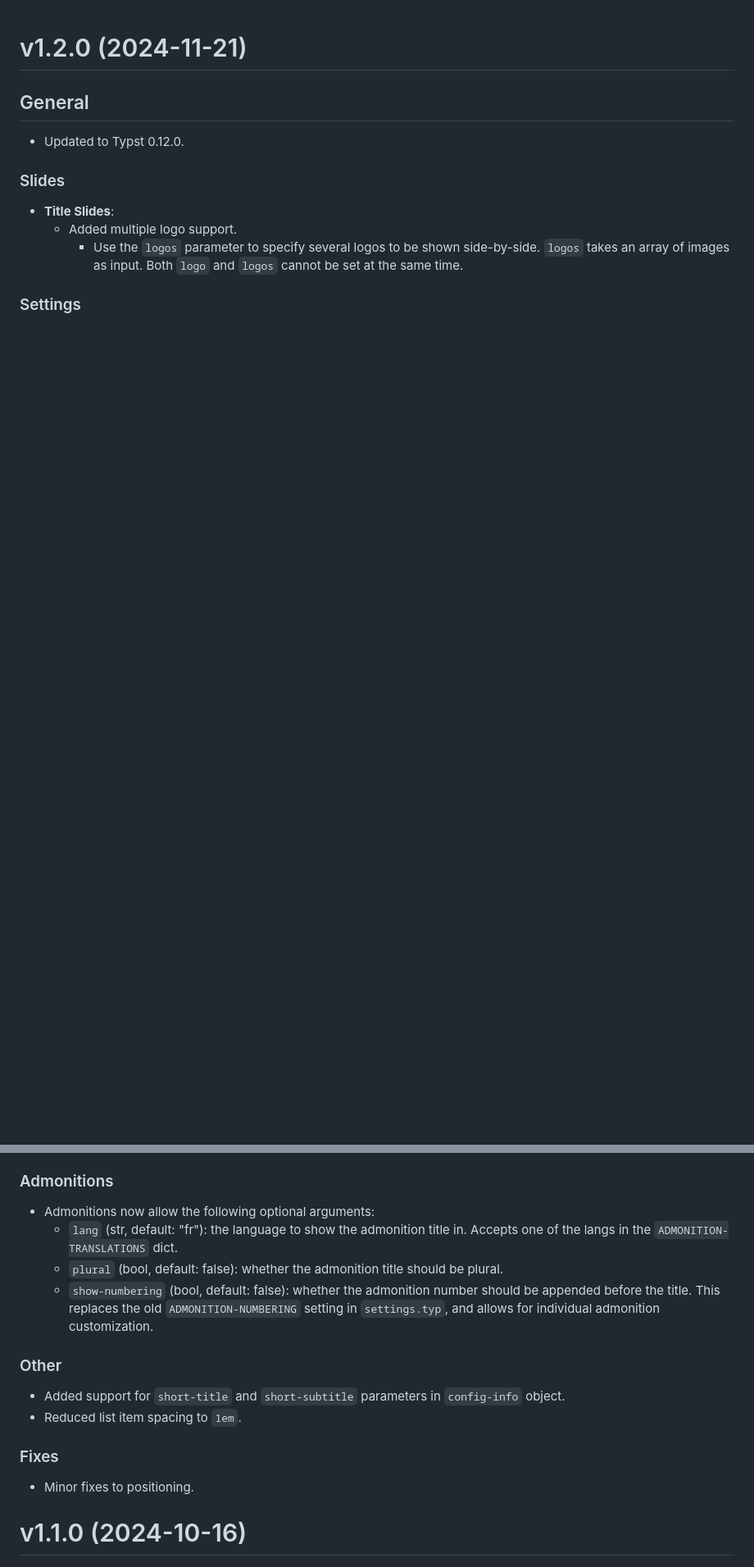
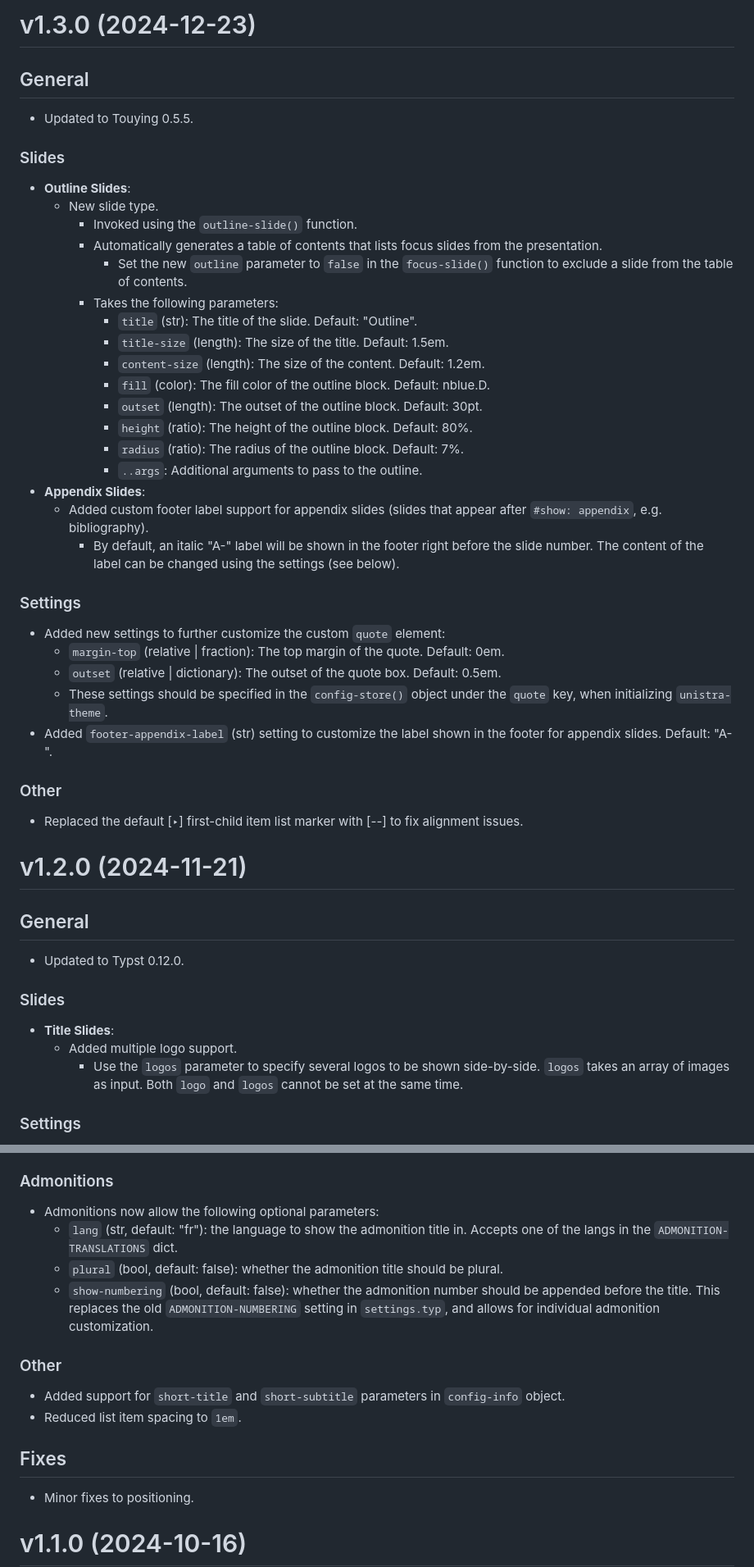
Before and after one commit to spidersouris/touying-unistra-pristine, a Markdown page: CHANGELOG.md, 2 parts joined by grey strips. Shown at 82% size. Rendered like a GitHub page; blank space fills up the shorter version.

Commit message:
📝 docs: add 1.3.0 changelog

```diff
--- a/CHANGELOG.md
+++ b/CHANGELOG.md
@@ -1,3 +1,41 @@
+# v1.3.0 (2024-12-23)
+
+## General
+
+- Updated to Touying 0.5.5.
+
+### Slides
+
+- **Outline Slides**:
+  - New slide type.
+    - Invoked using the `outline-slide()` function.
+    - Automatically generates a table of contents that lists focus slides from the presentation.
+      - Set the new `outline` parameter to `false` in the `focus-slide()` function to exclude a slide from the table of contents.
+    - Takes the following parameters:
+      - `title` (str): The title of the slide. Default: "Outline".
+      - `title-size` (length): The size of the title. Default: 1.5em.
+      - `content-size` (length): The size of the content. Default: 1.2em.
+      - `fill` (color): The fill color of the outline block. Default: nblue.D.
+      - `outset` (length): The outset of the outline block. Default: 30pt.
+      - `height` (ratio): The height of the outline block. Default: 80%.
+      - `radius` (ratio): The radius of the outline block. Default: 7%.
+      - `..args`: Additional arguments to pass to the outline.
+- **Appendix Slides**:
+  - Added custom footer label support for appendix slides (slides that appear after `#show: appendix`, e.g. bibliography).
+    - By default, an italic "A-" label will be shown in the footer right before the slide number. The content of the label can be changed using the settings (see below).
+
+### Settings
+
+- Added new settings to further customize the custom `quote` element:
+  - `margin-top` (relative | fraction): The top margin of the quote. Default: 0em.
+  - `outset` (relative | dictionary): The outset of the quote box. Default: 0.5em.
+  - These settings should be specified in the `config-store()` object under the `quote` key, when initializing `unistra-theme`.
+- Added `footer-appendix-label` (str) setting to customize the label shown in the footer for appendix slides. Default: "A-".
+
+### Other
+
+- Replaced the default [‣] first-child item list marker with [--] to fix alignment issues.
+
 # v1.2.0 (2024-11-21)
 
 ## General
@@ -18,7 +56,7 @@
 
 ### Admonitions
 
-- Admonitions now allow the following optional arguments:
+- Admonitions now allow the following optional parameters:
   - `lang` (str, default: "fr"): the language to show the admonition title in. Accepts one of the langs in the `ADMONITION-TRANSLATIONS` dict.
   - `plural` (bool, default: false): whether the admonition title should be plural.
   - `show-numbering` (bool, default: false): whether the admonition number should be appended before the title. This replaces the old `ADMONITION-NUMBERING` setting in `settings.typ`, and allows for individual admonition customization.
@@ -28,7 +66,7 @@
 - Added support for `short-title` and `short-subtitle` parameters in `config-info` object.
 - Reduced list item spacing to `1em`.
 
-### Fixes
+## Fixes
 
 - Minor fixes to positioning.
 
```
